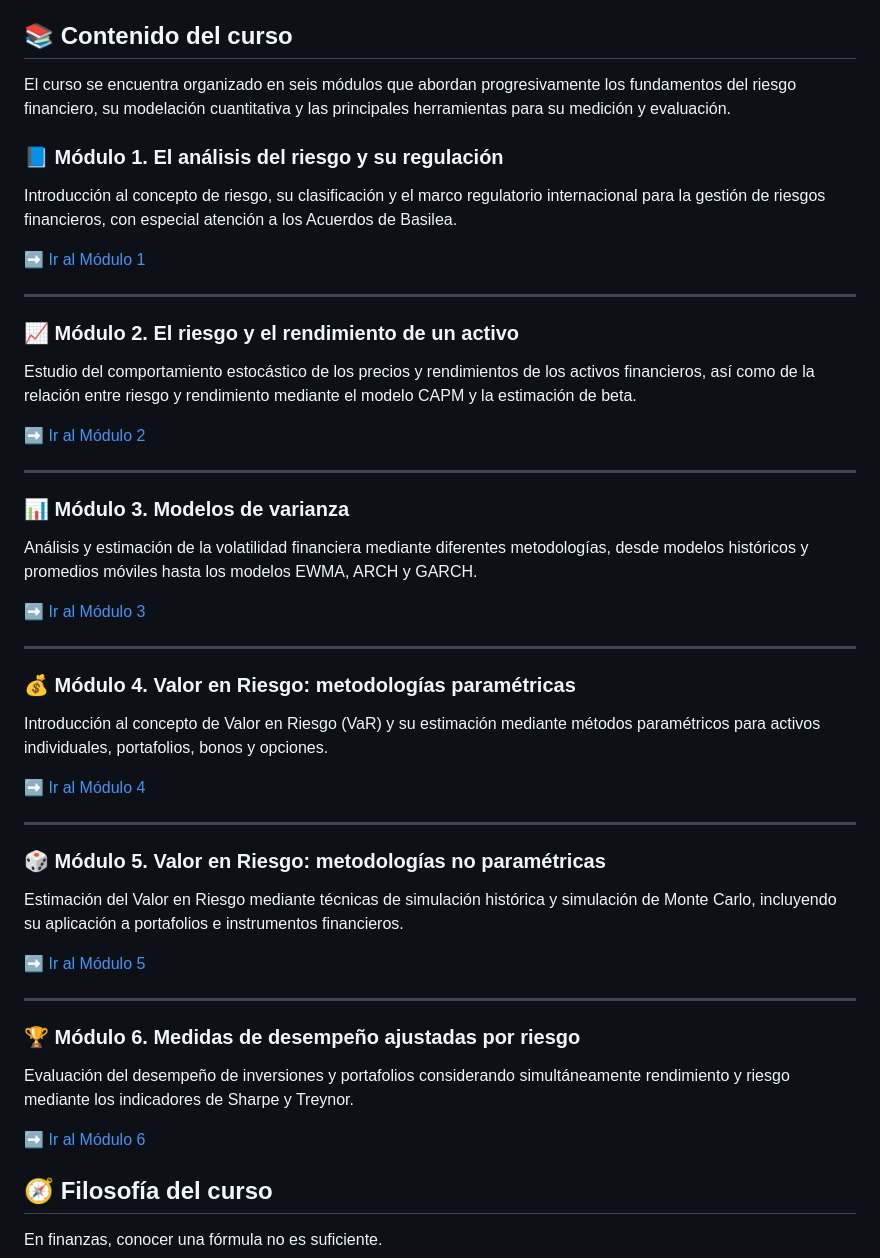
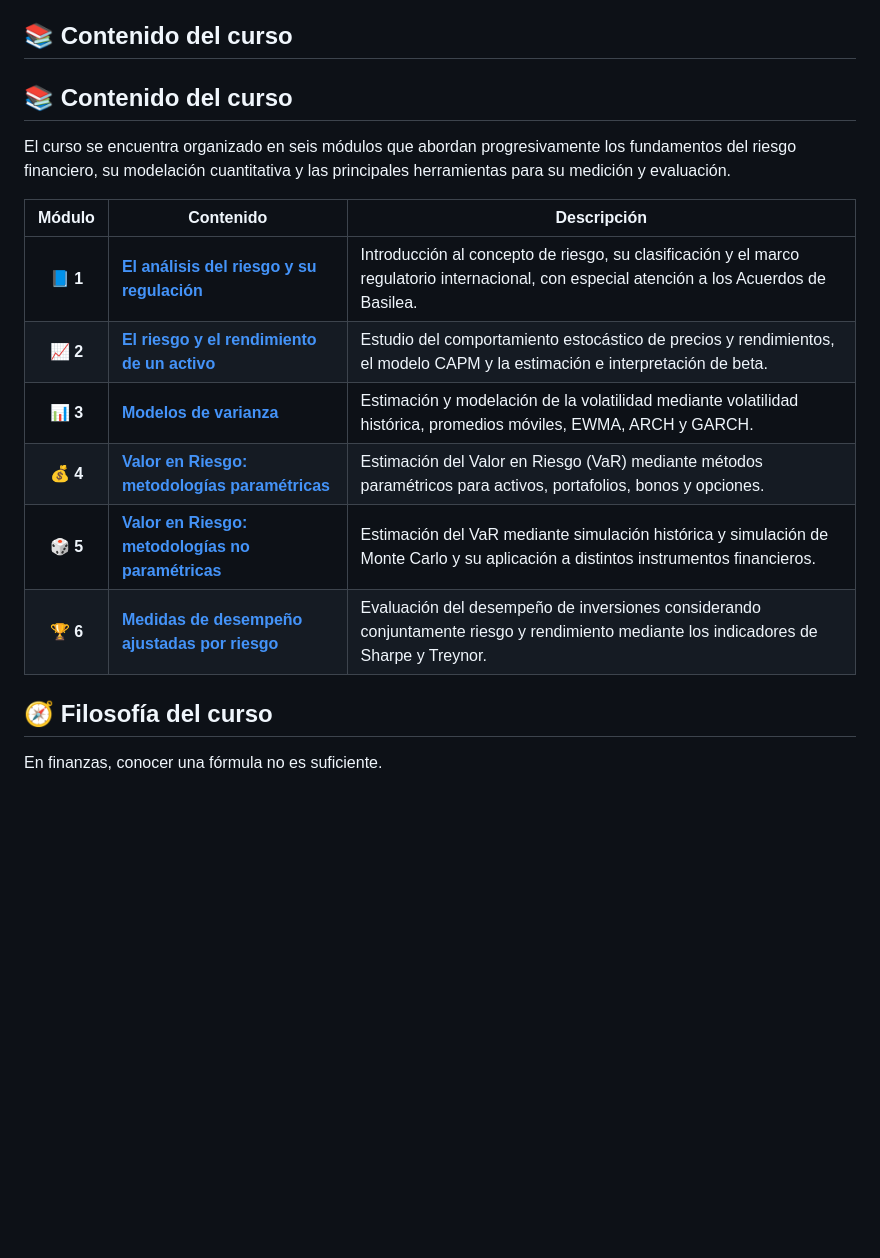
Before and after one commit to RoseRuiz/Analisis-del-Riesgo, a Markdown page: README.md, the part around the change. GitHub-like rendering; blank space fills up the shorter version.

Commit message:
Revise course content and module descriptions
Updated course content section with module details and descriptions, removing redundant information.

```diff
--- a/README.md
+++ b/README.md
@@ -35,53 +35,18 @@ A lo largo del repositorio se utilizarán distintas librerías para:
 
 ## 📚 Contenido del curso
 
+## 📚 Contenido del curso
+
 El curso se encuentra organizado en seis módulos que abordan progresivamente los fundamentos del riesgo financiero, su modelación cuantitativa y las principales herramientas para su medición y evaluación.
 
-### 📘 Módulo 1. El análisis del riesgo y su regulación
-
-Introducción al concepto de riesgo, su clasificación y el marco regulatorio internacional para la gestión de riesgos financieros, con especial atención a los Acuerdos de Basilea.
-
-➡️ [Ir al Módulo 1](Modulo-1/)
-
----
-
-### 📈 Módulo 2. El riesgo y el rendimiento de un activo
-
-Estudio del comportamiento estocástico de los precios y rendimientos de los activos financieros, así como de la relación entre riesgo y rendimiento mediante el modelo CAPM y la estimación de beta.
-
-➡️ [Ir al Módulo 2](Modulo-2/)
-
----
-
-### 📊 Módulo 3. Modelos de varianza
-
-Análisis y estimación de la volatilidad financiera mediante diferentes metodologías, desde modelos históricos y promedios móviles hasta los modelos EWMA, ARCH y GARCH.
-
-➡️ [Ir al Módulo 3](Modulo-3/)
-
----
-
-### 💰 Módulo 4. Valor en Riesgo: metodologías paramétricas
-
-Introducción al concepto de Valor en Riesgo (VaR) y su estimación mediante métodos paramétricos para activos individuales, portafolios, bonos y opciones.
-
-➡️ [Ir al Módulo 4](Modulo-4/)
-
----
-
-### 🎲 Módulo 5. Valor en Riesgo: metodologías no paramétricas
-
-Estimación del Valor en Riesgo mediante técnicas de simulación histórica y simulación de Monte Carlo, incluyendo su aplicación a portafolios e instrumentos financieros.
-
-➡️ [Ir al Módulo 5](Modulo-5/)
-
----
-
-### 🏆 Módulo 6. Medidas de desempeño ajustadas por riesgo
-
-Evaluación del desempeño de inversiones y portafolios considerando simultáneamente rendimiento y riesgo mediante los indicadores de Sharpe y Treynor.
-
-➡️ [Ir al Módulo 6](Modulo-6/)
+| Módulo | Contenido | Descripción |
+|:---:|---|---|
+| 📘 **1** | [**El análisis del riesgo y su regulación**](Modulo-1/) | Introducción al concepto de riesgo, su clasificación y el marco regulatorio internacional, con especial atención a los Acuerdos de Basilea. |
+| 📈 **2** | [**El riesgo y el rendimiento de un activo**](Modulo-2/) | Estudio del comportamiento estocástico de precios y rendimientos, el modelo CAPM y la estimación e interpretación de beta. |
+| 📊 **3** | [**Modelos de varianza**](Modulo-3/) | Estimación y modelación de la volatilidad mediante volatilidad histórica, promedios móviles, EWMA, ARCH y GARCH. |
+| 💰 **4** | [**Valor en Riesgo: metodologías paramétricas**](Modulo-4/) | Estimación del Valor en Riesgo (VaR) mediante métodos paramétricos para activos, portafolios, bonos y opciones. |
+| 🎲 **5** | [**Valor en Riesgo: metodologías no paramétricas**](Modulo-5/) | Estimación del VaR mediante simulación histórica y simulación de Monte Carlo y su aplicación a distintos instrumentos financieros. |
+| 🏆 **6** | [**Medidas de desempeño ajustadas por riesgo**](Modulo-6/) | Evaluación del desempeño de inversiones considerando conjuntamente riesgo y rendimiento mediante los indicadores de Sharpe y Treynor. |
 
 
 ## 🧭 Filosofía del curso
```
